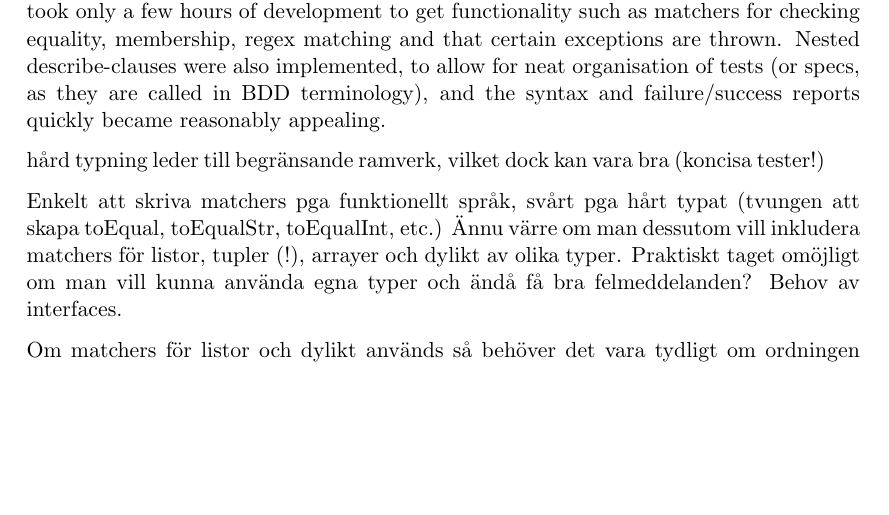
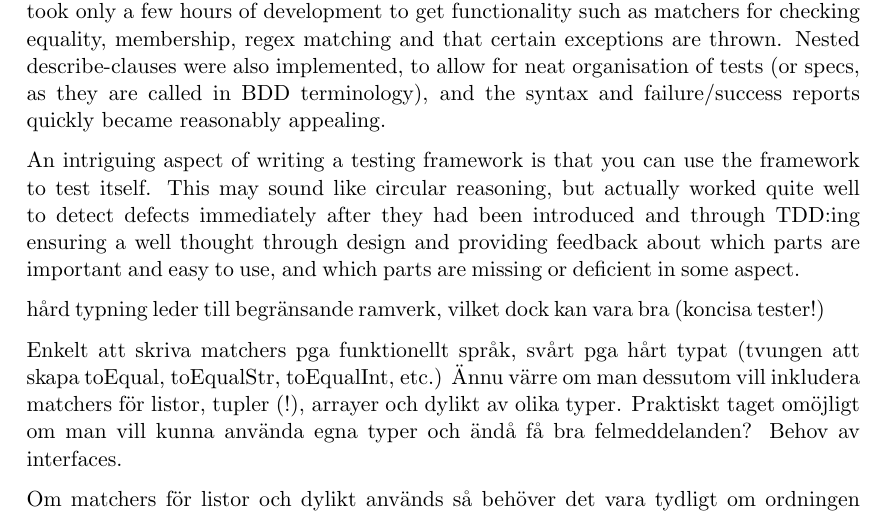
Before and after one commit to emilwall/exjobb, a LaTeX thesis (exjobb_thesis_emilwall.tex): part of page 29 of 44, cut so that both start at the same text, the shorter picture padded with empty space. Compiled offline with pdfLaTeX.

Commit message:
About the benefits of using the framework to test itself

```diff
--- a/exjobb_thesis_emilwall.tex
+++ b/exjobb_thesis_emilwall.tex
@@ -522,6 +522,8 @@ By the time I found out about existing SML testing frameworks (apart from QCheck
 
 Writing a testing framework in \gls{sml} turned out to be an easier task than anticipated, it took only a few hours of development to get functionality such as matchers for checking equality, membership, regex matching and that certain exceptions are thrown. Nested describe-clauses were also implemented, to allow for neat organisation of tests (or specs, as they are called in BDD terminology), and the syntax and failure/success reports quickly became reasonably appealing.
 
+An intriguing aspect of writing a testing framework is that you can use the framework to test itself. This may sound like circular reasoning, but actually worked quite well to detect defects immediately after they had been introduced and through TDD:ing ensuring a well thought through design and providing feedback about which parts are important and easy to use, and which parts are missing or deficient in some aspect.
+
 hård typning leder till begränsande ramverk, vilket dock kan vara bra (koncisa tester!)
 
 Enkelt att skriva matchers pga funktionellt språk, svårt pga hårt typat (tvungen att skapa toEqual, toEqualStr, toEqualInt, etc.) Ännu värre om man dessutom vill inkludera matchers för listor, tupler (!), arrayer och dylikt av olika typer. Praktiskt taget omöjligt om man vill kunna använda egna typer och ändå få bra felmeddelanden? Behov av interfaces.
```
